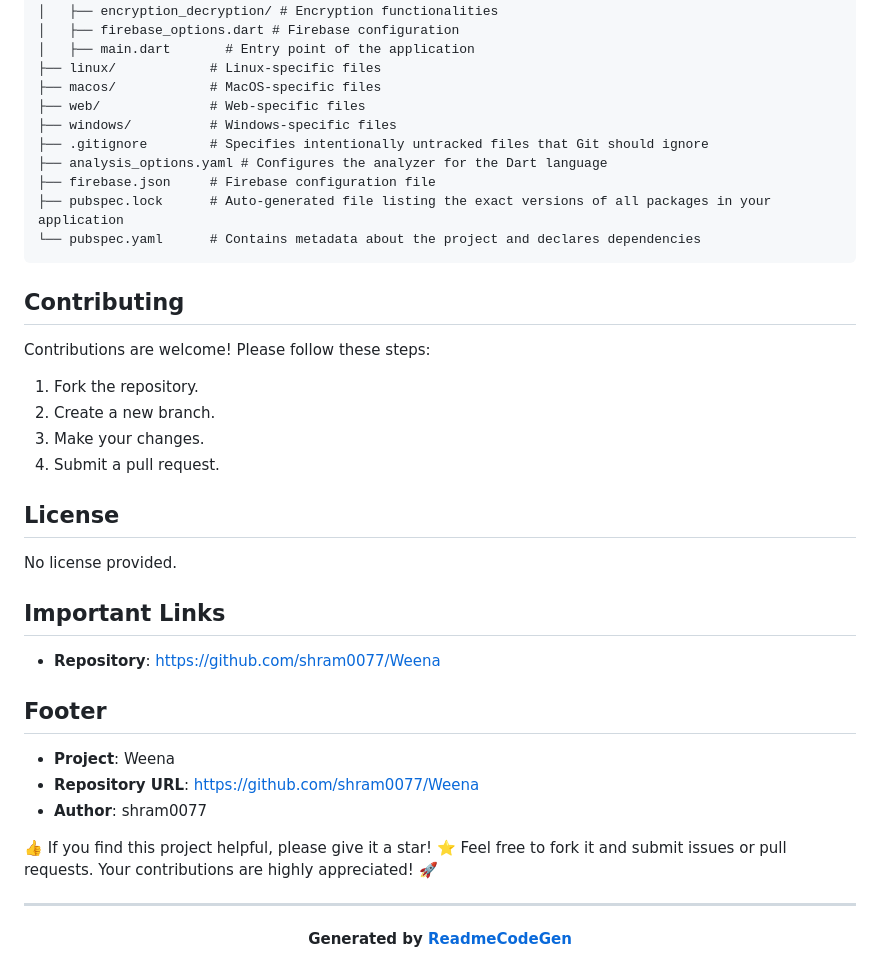
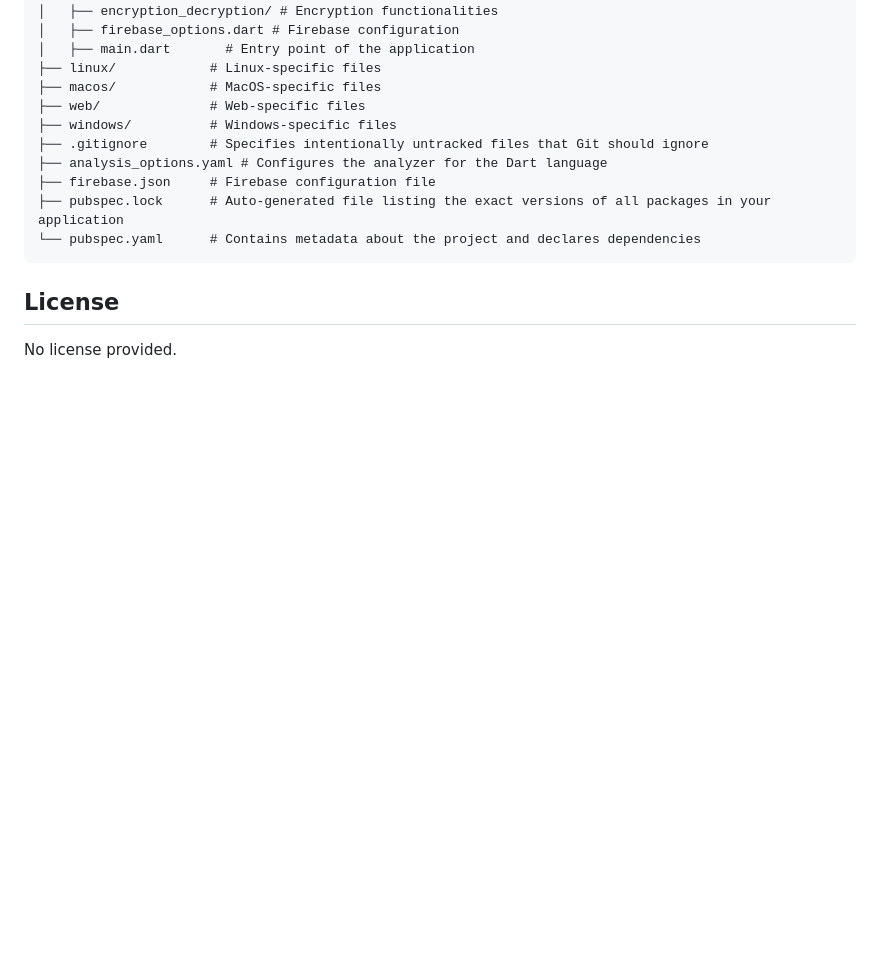
Before and after one commit to shram0077/Weena, a Markdown page: README.md, the part around the change. Drawn GitHub-style; blank space fills up the shorter version.

````diff
--- a/README.md
+++ b/README.md
@@ -138,34 +138,9 @@ weena_latest/
 └── pubspec.yaml      # Contains metadata about the project and declares dependencies
 ```
 
-<!-- Contributing -->
-## Contributing
 
-Contributions are welcome! Please follow these steps:
-
-1. Fork the repository.
-2. Create a new branch.
-3. Make your changes.
-4. Submit a pull request.
 
 <!-- License -->
 ## License
 
 No license provided.
-
-<!-- Important Links -->
-## Important Links
-- **Repository**: [https://github.com/shram0077/Weena](https://github.com/shram0077/Weena)
-
-<!-- Footer -->
-## Footer
-
-- **Project**: Weena
-- **Repository URL**: [https://github.com/shram0077/Weena](https://github.com/shram0077/Weena)
-- **Author**: shram0077
-
-👍 If you find this project helpful, please give it a star! ⭐ Feel free to fork it and submit issues or pull requests. Your contributions are highly appreciated! 🚀
-
-
----
-**<p align="center">Generated by [ReadmeCodeGen](https://www.readmecodegen.com/)</p>**
````
